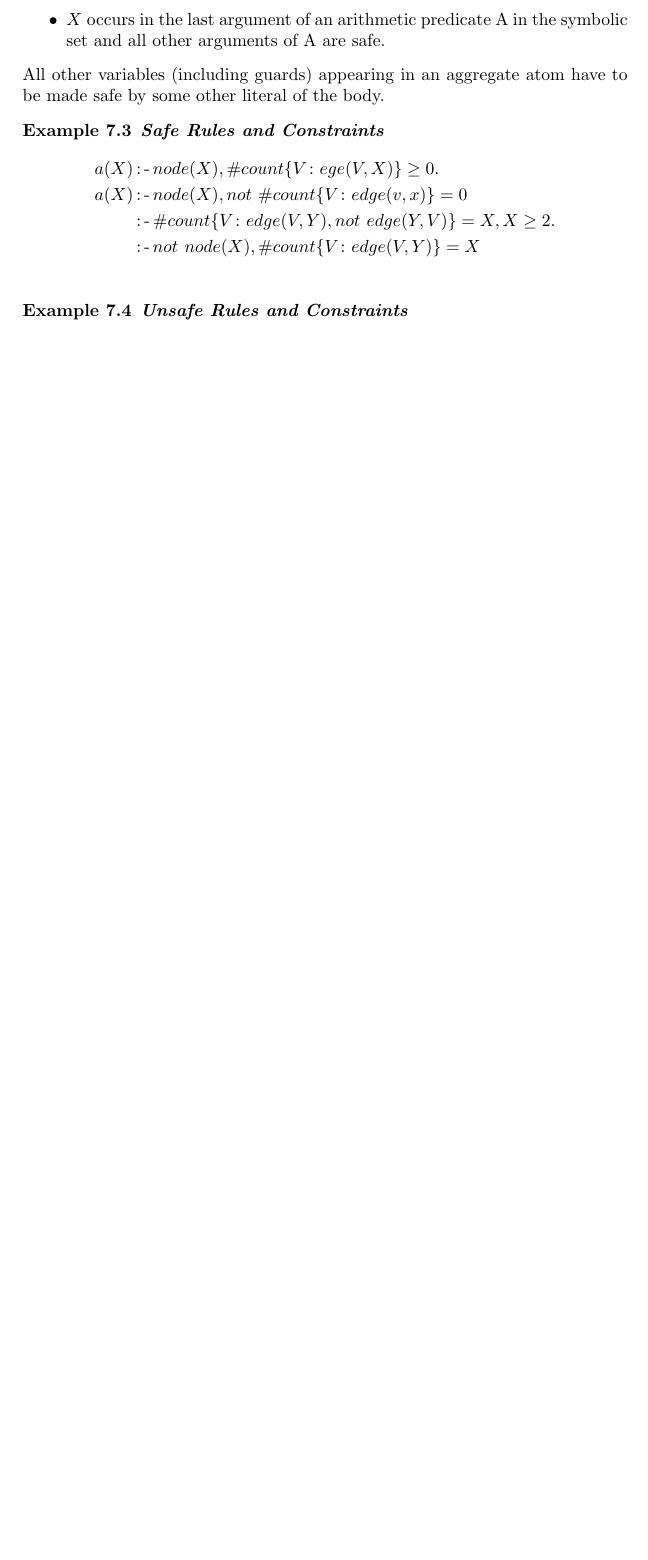
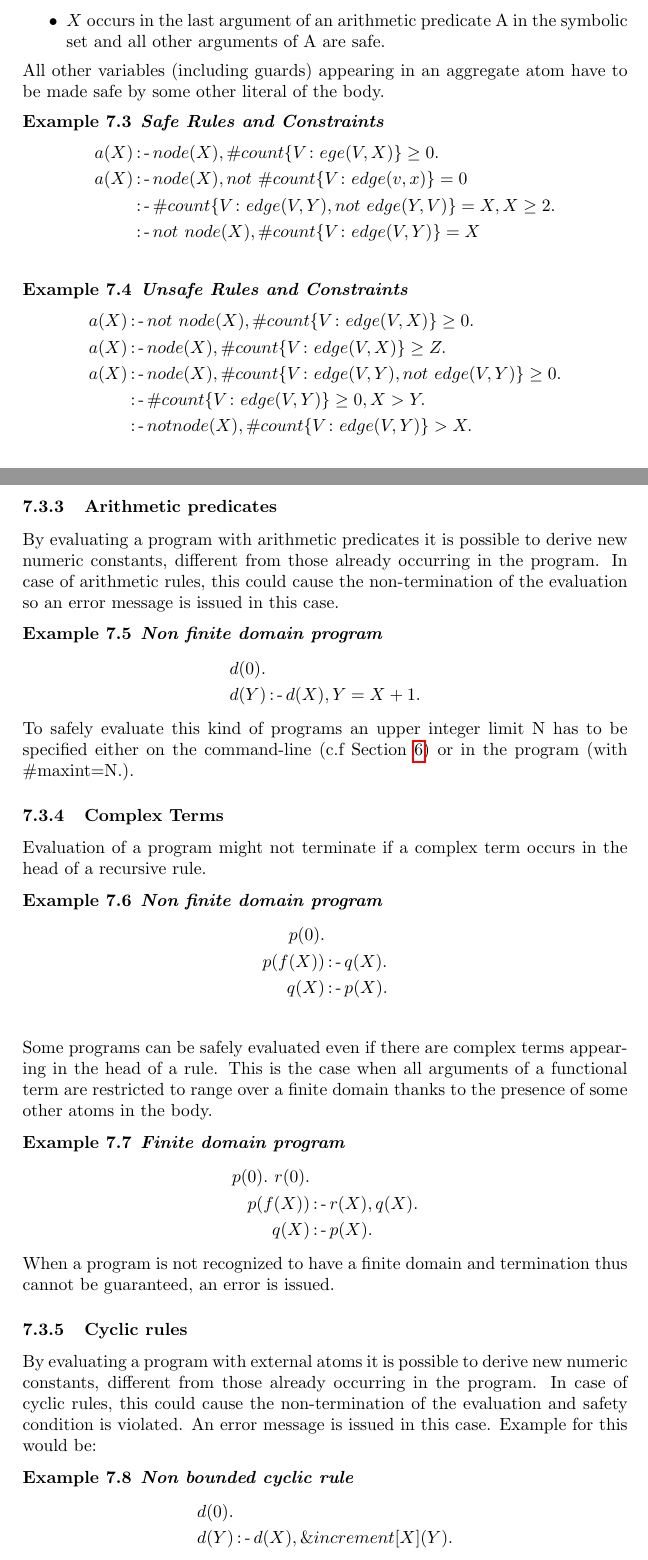
Before and after one commit to hexhex/manual, a LaTeX paper (Manual.tex): part of page 45 of 46 before the commit and two parts of pages 45 and 46 of 48 after it, the two joined at a grey line, cut so that both start at the same text, the shorter picture padded with empty space. Compiled offline with pdfLaTeX.

Commit message:
Errors and warnings

```diff
--- a/Manual.tex
+++ b/Manual.tex
@@ -2279,3 +2278,48 @@ a(X) & \leftimpl node(X), not \ \#count\{ V \colon edge(v,x)\} = 0\\
 
 \begin{exmp} \textbf{Unsafe Rules and Constraints}
 \begin{align*}
+a(X) & \leftimpl not \ node(X), \#count\{V \colon edge(V,X)\} \geq 0. \\
+a(X) & \leftimpl node(X), \#count\{V \colon edge(V,X)\} \geq Z. \\
+a(X) & \leftimpl node(X), \#count\{V \colon edge(V,Y), not \ edge(V,Y)\} \geq 0. \\
+& \leftimpl \#count\{ V \colon edge(V,Y)\} \geq 0, X > Y. \\
+& \leftimpl not node(X), \#count\{V \colon edge(V,Y)\} > X.
+\end{align*}
+\end{exmp}
+
+\subsubsection{Arithmetic predicates}
+By evaluating a program with arithmetic predicates it is possible to derive new numeric constants, different from those already occurring in the program. In case of arithmetic rules, this could cause the non-termination of the evaluation so an error message is issued in this case.
+\begin{exmp} \textbf{Non finite domain program}
+\begin{align*}
+& d(0). \\
+& d(Y) \leftimpl d(X), Y=X+1.
+\end{align*}
+\end{exmp}
+To safely evaluate this kind of programs an upper integer limit N has to be specified either on the command-line (c.f Section~\ref{sec:commandline}) or in the program (with \#maxint=N.).
+
+
+\subsubsection{Complex Terms}
+Evaluation of a program might not terminate if a complex term occurs in the head of a recursive rule.
+\begin{exmp} \textbf{Non finite domain program}
+\begin{align*}
+p(0).&\\
+p(f(X)) & \leftimpl q(X).\\
+q(X) & \leftimpl p(X).\\
+\end{align*}
+\end{exmp}
+Some programs can be safely evaluated even if there are complex terms appearing in the head of a rule. This is the case when all arguments of a functional term are restricted to range over a finite domain thanks to the presence of some other atoms in the body.
+\begin{exmp} \textbf{Finite domain program}
+\begin{align*}
+p(0). \ r(0). \\
+p(f(X)) & \leftimpl r(X), q(X). \\
+q(X) & \leftimpl p(X).
+\end{align*}
+\end{exmp}
+When a program is not recognized to have a finite domain and termination thus cannot be guaranteed, an error is issued.
+
+\subsubsection{Cyclic rules}
+By evaluating a program with external atoms it is possible to derive new numeric constants, different from those already occurring in the program. In case of cyclic rules, this could cause the non-termination of the evaluation and safety condition is violated. An error message is issued in this case. Example for this would be:
+\begin{exmp} \textbf{Non bounded cyclic rule}
+\begin{align*}
+& d(0). \\
+& d(Y) \leftimpl d(X), \ext{increment}{X}{Y}.
+\end{align*}
```
Also changed, not shown: Manual.tex (16 more changed lines).
